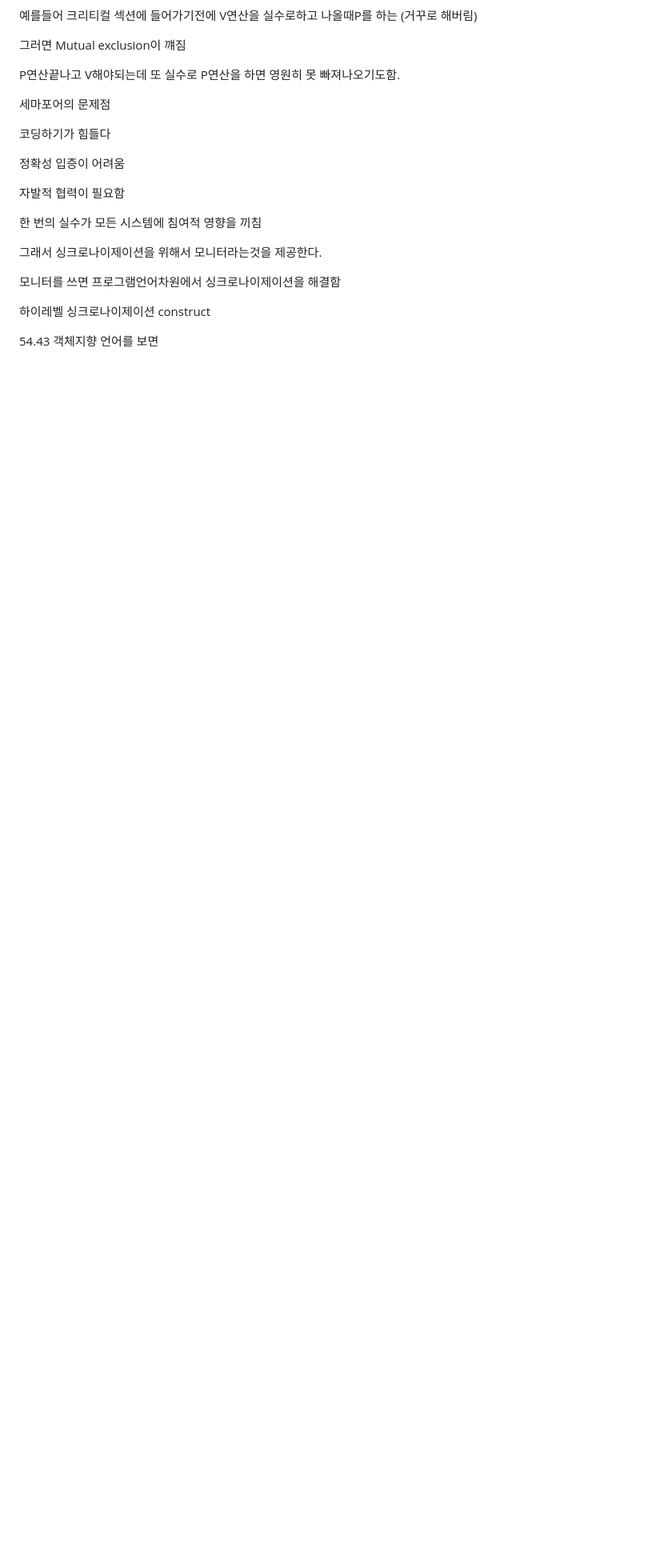
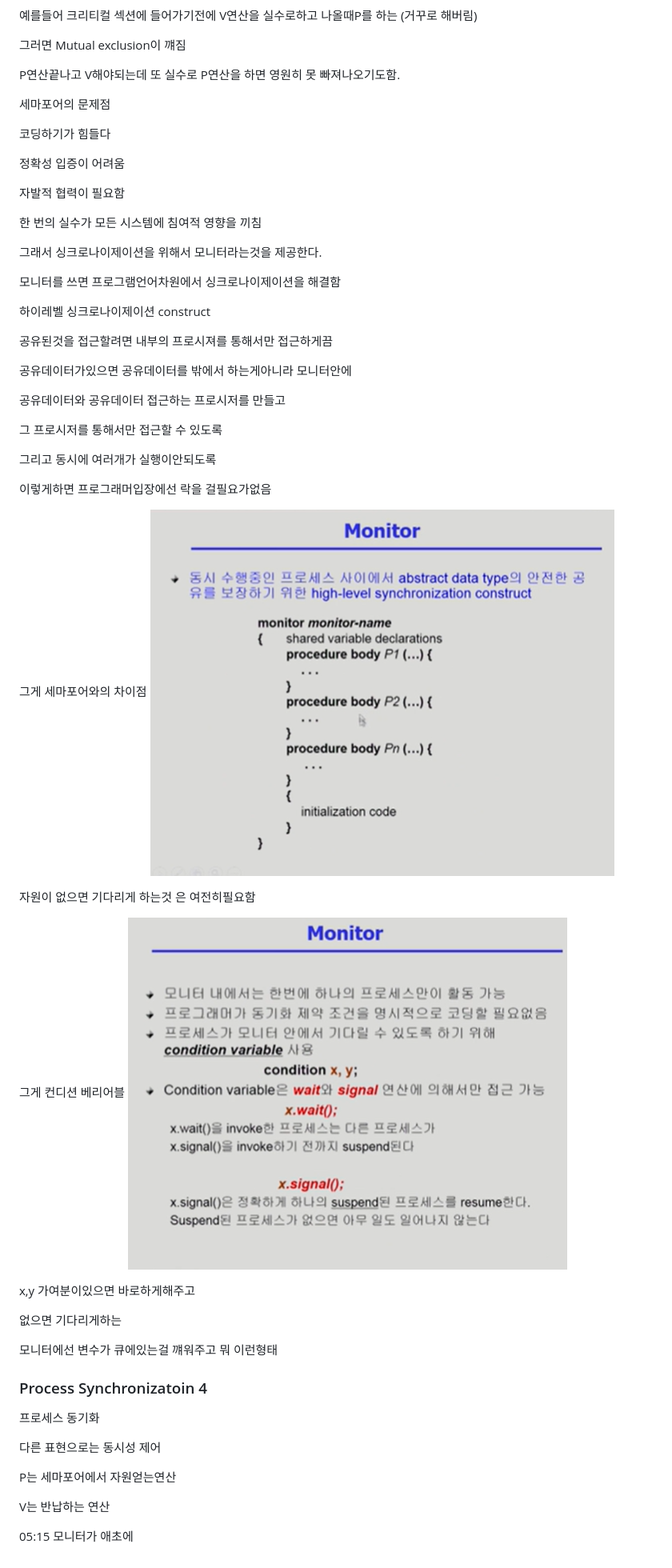
Before and after one commit to K-ESSENCE/TIL-2023-2024, a Markdown page: OS/Process Synchronization.md, the part around the change. Shown: that part at 80% size. Drawn GitHub-style; pictures changed too: OS/image-53.png (added), OS/image-54.png (added); blank space fills up the shorter version.

```diff
--- a/OS/Process Synchronization.md
+++ b/OS/Process Synchronization.md
@@ -504,4 +504,40 @@ P연산끝나고 V해야되는데 또 실수로 P연산을 하면 영원히 못
 
 하이레벨 싱크로나이제이션 construct
 
-54.43 객체지향 언어를 보면
+공유된것을 접근할려면 내부의 프로시져를 통해서만 접근하게끔
+
+공유데이터가있으면 공유데이터를 밖에서 하는게아니라 모니터안에
+
+공유데이터와 공유데이터 접근하는 프로시저를 만들고
+
+그 프로시저를 통해서만 접근할 수 있도록
+
+그리고 동시에 여러개가 실행이안되도록
+
+이렇게하면 프로그래머입장에선 락을 걸필요가없음
+
+그게 세마포어와의 차이점
+![Alt text](image-53.png)
+
+자원이 없으면 기다리게 하는것 은 여전히필요함
+
+그게 컨디션 베리어블
+![Alt text](image-54.png)
+
+x,y 가여분이있으면 바로하게해주고
+
+없으면 기다리게하는
+
+모니터에선 변수가 큐에있는걸 꺠워주고 뭐 이런형태
+
+### Process Synchronizatoin 4
+
+프로세스 동기화
+
+다른 표현으로는 동시성 제어
+
+P는 세마포어에서 자원얻는연산
+
+V는 반납하는 연산
+
+05:15 모니터가 애초에
```
